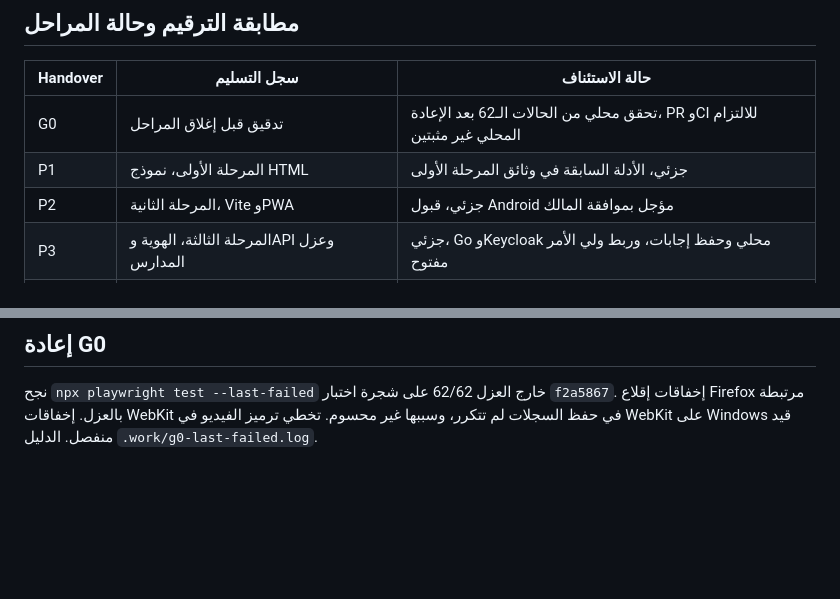
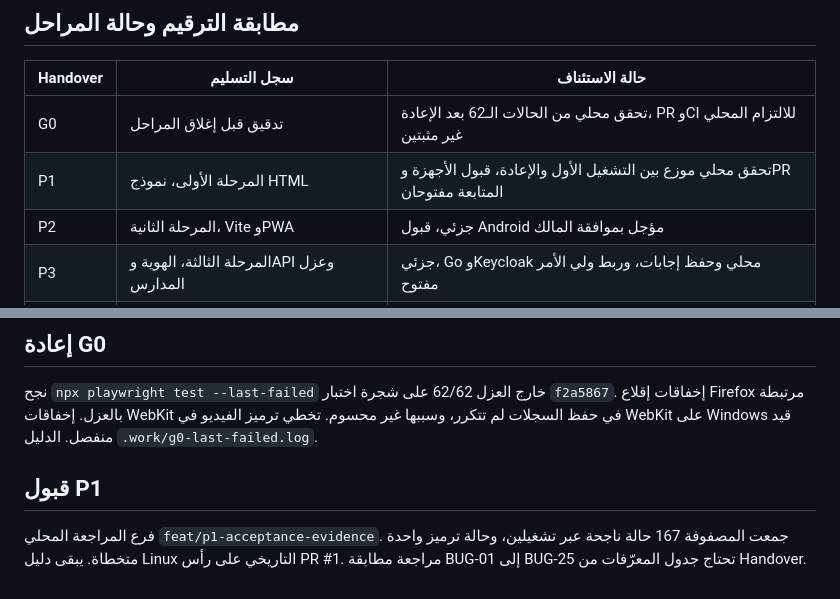
Before and after one commit to cctw1382-stack/almas-elearning, a Markdown page: docs/CODEX_STATE.md, 2 parts joined by grey strips. Rendered like a GitHub page; blank space fills up the shorter version.

Commit message:
Document P1 acceptance evidence and remaining gates

```diff
--- a/docs/CODEX_STATE.md
+++ b/docs/CODEX_STATE.md
@@ -11,7 +11,7 @@ SHA رأس `main` بحسب GitHub هو `dd44d09d399f3884f2d6c5cdd3e8041e5e4b373e
 | Handover | سجل التسليم | حالة الاستئناف |
 | --- | --- | --- |
 | G0 | تدقيق قبل إغلاق المراحل | تحقق محلي من الحالات الـ62 بعد الإعادة، PR وCI للالتزام المحلي غير مثبتين |
-| P1 | المرحلة الأولى، نموذج HTML | جزئي، الأدلة السابقة في وثائق المرحلة الأولى |
+| P1 | المرحلة الأولى، نموذج HTML | تحقق محلي موزع بين التشغيل الأول والإعادة، قبول الأجهزة وPR المتابعة مفتوحان |
 | P2 | المرحلة الثانية، Vite وPWA | جزئي، قبول Android مؤجل بموافقة المالك |
 | P3 | المرحلة الثالثة، الهوية وAPI وعزل المدارس | جزئي، Go وKeycloak محلي وحفظ إجابات، وربط ولي الأمر مفتوح |
 | P4 | المرحلة الرابعة، الوسائط والامتحانات والاستعادة | جزئي، بدأ مسار المحاولة في سجل الثالثة |
@@ -48,3 +48,7 @@ Go وPostgreSQL وKeycloak محلياً، وهوية الماس بمكعبين،
 ## إعادة G0
 
 نجح `npx playwright test --last-failed` خارج العزل 62/62 على شجرة اختبار `f2a5867`. إخفاقات إقلاع Firefox مرتبطة بالعزل. إخفاقات WebKit في حفظ السجلات لم تتكرر، وسببها غير محسوم. تخطي ترميز الفيديو في WebKit على Windows قيد منفصل. الدليل `.work/g0-last-failed.log`.
+
+## قبول P1
+
+فرع المراجعة المحلي `feat/p1-acceptance-evidence`. جمعت المصفوفة 167 حالة ناجحة عبر تشغيلين، وحالة ترميز واحدة متخطاة. يبقى دليل Linux التاريخي على رأس PR #1. مراجعة مطابقة BUG-01 إلى BUG-25 تحتاج جدول المعرّفات من Handover.
```
